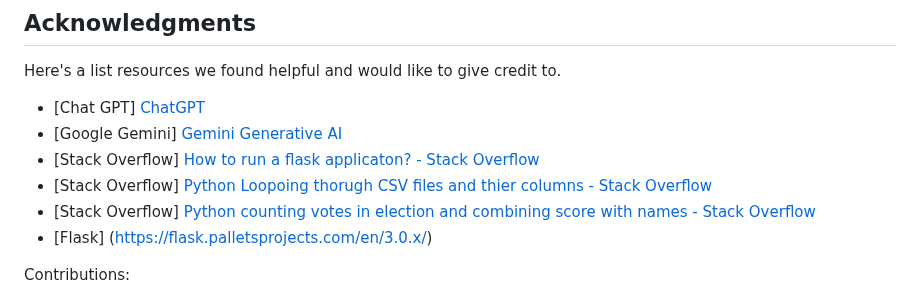
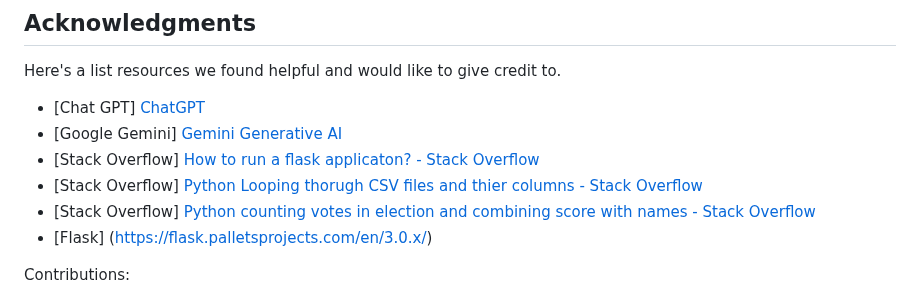
Before and after one commit to thaychansy/python-challenge, a Markdown page: README.md, the part around the change. Drawn GitHub-style.

```diff
--- a/README.md
+++ b/README.md
@@ -318,7 +318,7 @@ Here's a list resources we found helpful and would like to give credit to.
 * [Chat GPT] [ChatGPT](https://chatgpt.com/)
 * [Google Gemini] [Gemini Generative AI](https://gemini.google.com/app)
 * [Stack Overflow] [ How to run a flask applicaton? - Stack Overflow](https://stackoverflow.com/questions/29882642/how-to-run-a-flask-application)
-* [Stack Overflow] [Python Loopoing thorugh CSV files and thier columns - Stack Overflow](https://stackoverflow.com/questions/45947887/python-looping-through-csv-files-and-their-columns)
+* [Stack Overflow] [Python Looping thorugh CSV files and thier columns - Stack Overflow](https://stackoverflow.com/questions/45947887/python-looping-through-csv-files-and-their-columns)
 * [Stack Overflow] [Python counting votes in election and combining score with names - Stack Overflow](https://stackoverflow.com/questions/59318949/python-counting-votes-in-election-and-combining-score-with-names-list)
 * [Flask] (https://flask.palletsprojects.com/en/3.0.x/)
 
```
